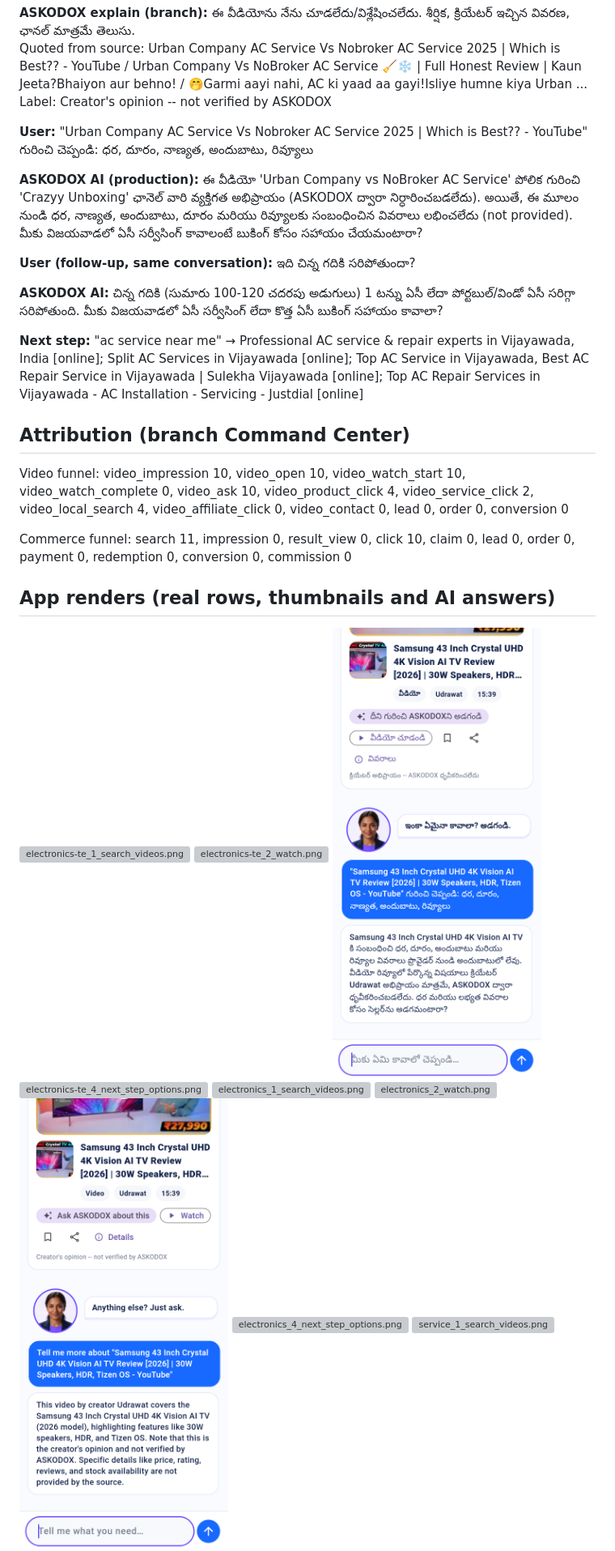
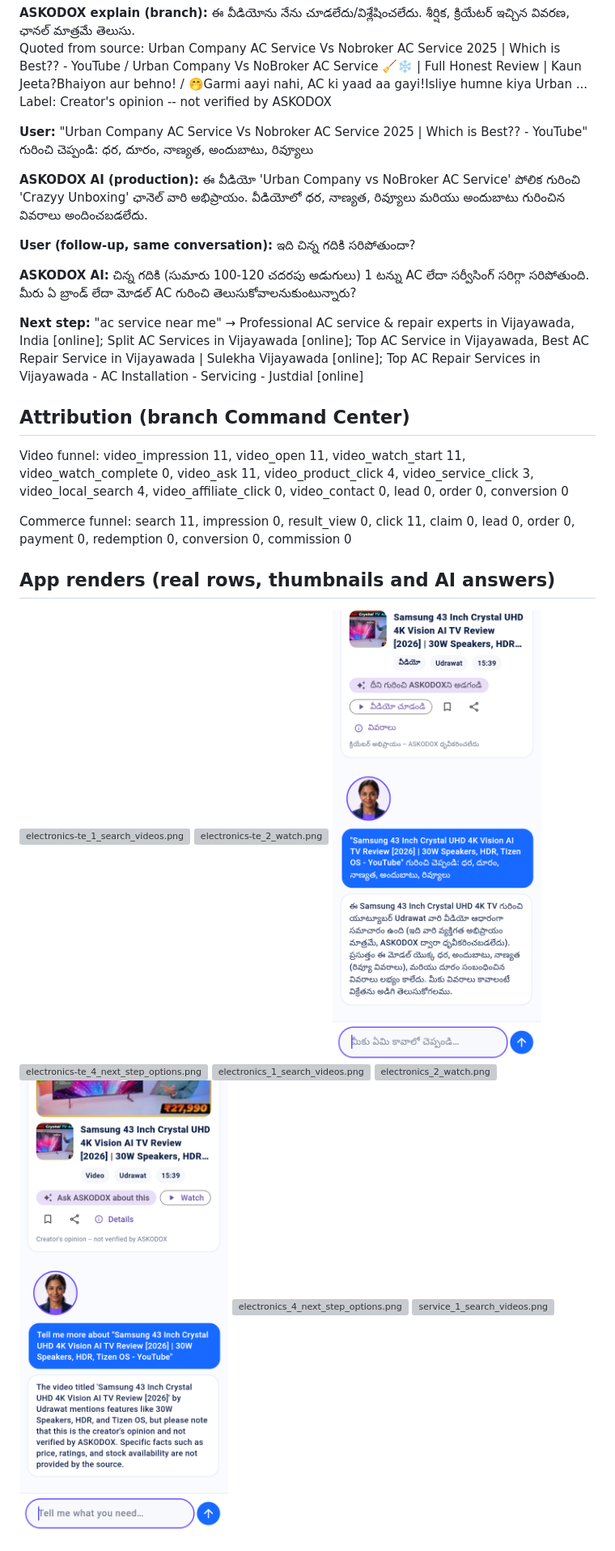
Before and after one commit to podx-bot/askodox, a Markdown page: docs/video_proof/README.md, the part around one of its changes. Shown at 81% size. Rendered like a GitHub page; pictures changed too: docs/video_proof/renders/electronics-te_3_ask_ai_answer.png, docs/video_proof/renders/electronics_3_ask_ai_answer.png; grey boxes are pictures that could not be loaded.

Commit message:
Video real-content proof (run 36858098374)

```diff
--- a/docs/video_proof/README.md
+++ b/docs/video_proof/README.md
@@ -204,19 +223,19 @@ Label: Creator's opinion -- not verified by ASKODOX
 
 **User:** "Urban Company AC Service Vs Nobroker AC Service 2025 | Which is Best?? - YouTube" గురించి చెప్పండి: ధర, దూరం, నాణ్యత, అందుబాటు, రివ్యూలు
 
-**ASKODOX AI (production):** ఈ వీడియో 'Urban Company vs NoBroker AC Service' పోలిక గురించి 'Crazyy Unboxing' ఛానెల్ వారి వ్యక్తిగత అభిప్రాయం (ASKODOX ద్వారా నిర్ధారించబడలేదు). అయితే, ఈ మూలం నుండి ధర, నాణ్యత, అందుబాటు, దూరం మరియు రివ్యూలకు సంబంధించిన వివరాలు లభించలేదు (not provided). మీకు విజయవాడలో ఏసీ సర్వీసింగ్ కావాలంటే బుకింగ్ కోసం సహాయం చేయమంటారా?
+**ASKODOX AI (production):** ఈ వీడియో 'Urban Company vs NoBroker AC Service' పోలిక గురించి 'Crazyy Unboxing' ఛానెల్ వారి అభిప్రాయం. వీడియోలో ధర, నాణ్యత, రివ్యూలు మరియు అందుబాటు గురించిన వివరాలు అందించబడలేదు.
 
 **User (follow-up, same conversation):** ఇది చిన్న గదికి సరిపోతుందా?
 
-**ASKODOX AI:** చిన్న గదికి (సుమారు 100-120 చదరపు అడుగులు) 1 టన్ను ఏసీ లేదా పోర్టబుల్/విండో ఏసీ సరిగ్గా సరిపోతుంది. మీకు విజయవాడలో ఏసీ సర్వీసింగ్ లేదా కొత్త ఏసీ బుకింగ్ సహాయం కావాలా?
+**ASKODOX AI:** చిన్న గదికి (సుమారు 100-120 చదరపు అడుగులు) 1 టన్ను AC లేదా సర్వీసింగ్ సరిగ్గా సరిపోతుంది. మీరు ఏ బ్రాండ్ లేదా మోడల్ AC గురించి తెలుసుకోవాలనుకుంటున్నారు?
 
 **Next step:** "ac service near me" → Professional AC service & repair experts in Vijayawada, India [online]; Split AC Services in Vijayawada [online]; Top AC Service in Vijayawada, Best AC Repair Service in Vijayawada | Sulekha Vijayawada [online]; Top AC Repair Services in Vijayawada - AC Installation - Servicing - Justdial [online]
 
 ## Attribution (branch Command Center)
 
-Video funnel: video_impression 10, video_open 10, video_watch_start 10, video_watch_complete 0, video_ask 10, video_product_click 4, video_service_click 2, video_local_search 4, video_affiliate_click 0, video_contact 0, lead 0, order 0, conversion 0
+Video funnel: video_impression 11, video_open 11, video_watch_start 11, video_watch_complete 0, video_ask 11, video_product_click 4, video_service_click 3, video_local_search 4, video_affiliate_click 0, video_contact 0, lead 0, order 0, conversion 0
 
-Commerce funnel: search 11, impression 0, result_view 0, click 10, claim 0, lead 0, order 0, payment 0, redemption 0, conversion 0, commission 0
+Commerce funnel: search 11, impression 0, result_view 0, click 11, claim 0, lead 0, order 0, payment 0, redemption 0, conversion 0, commission 0
 
 ## App renders (real rows, thumbnails and AI answers)
 
```
Also changed, not shown: other parts of docs/video_proof/README.md (+47 -28 lines), docs/video_proof/renders/service_3_ask_ai_answer.png, 10 other files.
